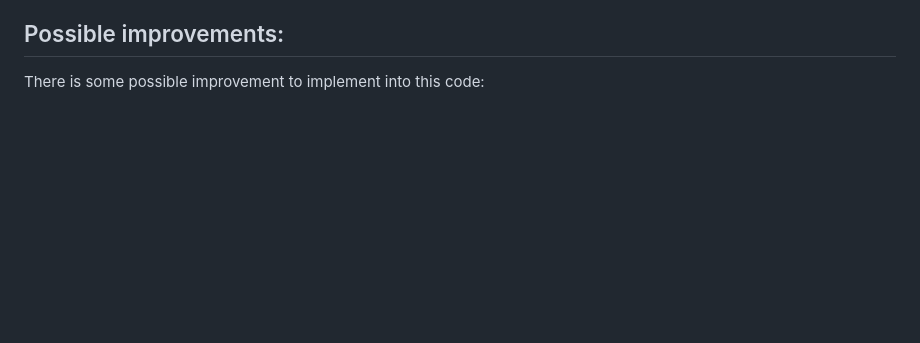
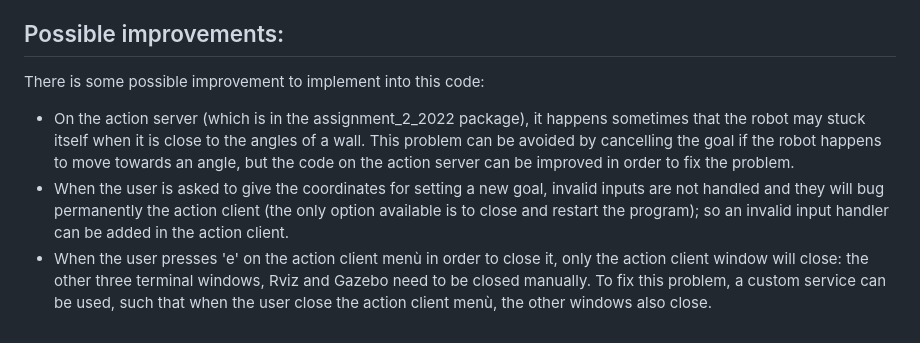
Before and after one commit to Matteoforni1/RT-assignment2, a Markdown page: README.md, the part around the change. GitHub-like rendering; blank space fills up the shorter version.

```diff
--- a/README.md
+++ b/README.md
@@ -48,3 +48,7 @@ After that, you are ready to use the program!
 ## Possible improvements:
 
 There is some possible improvement to implement into this code:
+
+- On the action server (which is in the assignment_2_2022 package), it happens sometimes that the robot may stuck itself when it is close to the angles of a wall. This problem can be avoided by cancelling the goal if the robot happens to move towards an angle, but the code on the action server can be improved in order to fix the problem.
+- When the user is asked to give the coordinates for setting a new goal, invalid inputs are not handled and they will bug permanently the action client (the only option available is to close and restart the program); so an invalid input handler can be added in the action client.
+- When the user presses 'e' on the action client menù in order to close it, only the action client window will close: the other three terminal windows, Rviz and Gazebo need to be closed manually. To fix this problem, a custom service can be used, such that when the user close the action client menù, the other windows also close.
```
